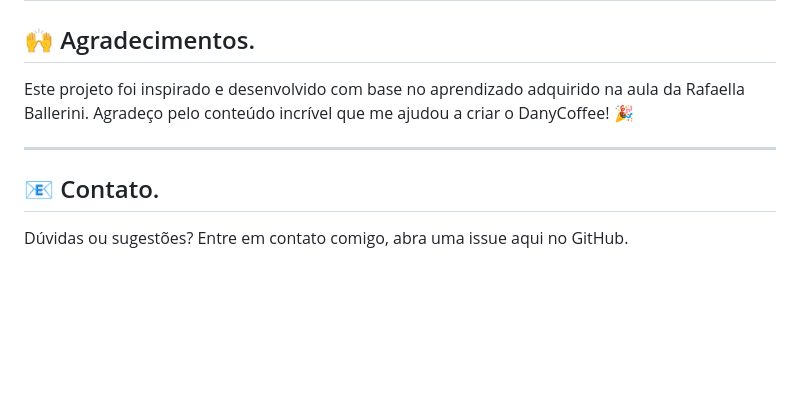
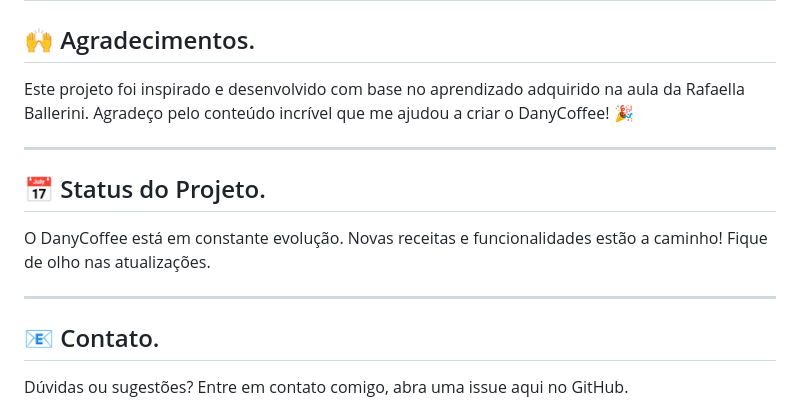
Before and after one commit to DannyRodrygues/danycoffee, a Markdown page: README.md, the part around the change. GitHub-like rendering; blank space fills up the shorter version.

Commit message:
Update README.md
Atualização2 readme

```diff
--- a/README.md
+++ b/README.md
@@ -52,6 +52,9 @@ ___
 ## 🙌 Agradecimentos.
 Este projeto foi inspirado e desenvolvido com base no aprendizado adquirido na aula da Rafaella Ballerini. Agradeço pelo conteúdo incrível que me ajudou a criar o DanyCoffee! 🎉
 ___
+## 📅 Status do Projeto.
+O DanyCoffee está em constante evolução. Novas receitas e funcionalidades estão a caminho! Fique de olho nas atualizações.
+___
 ## 📧 Contato.
 Dúvidas ou sugestões? Entre em contato comigo, abra uma issue aqui no GitHub.
 
```
